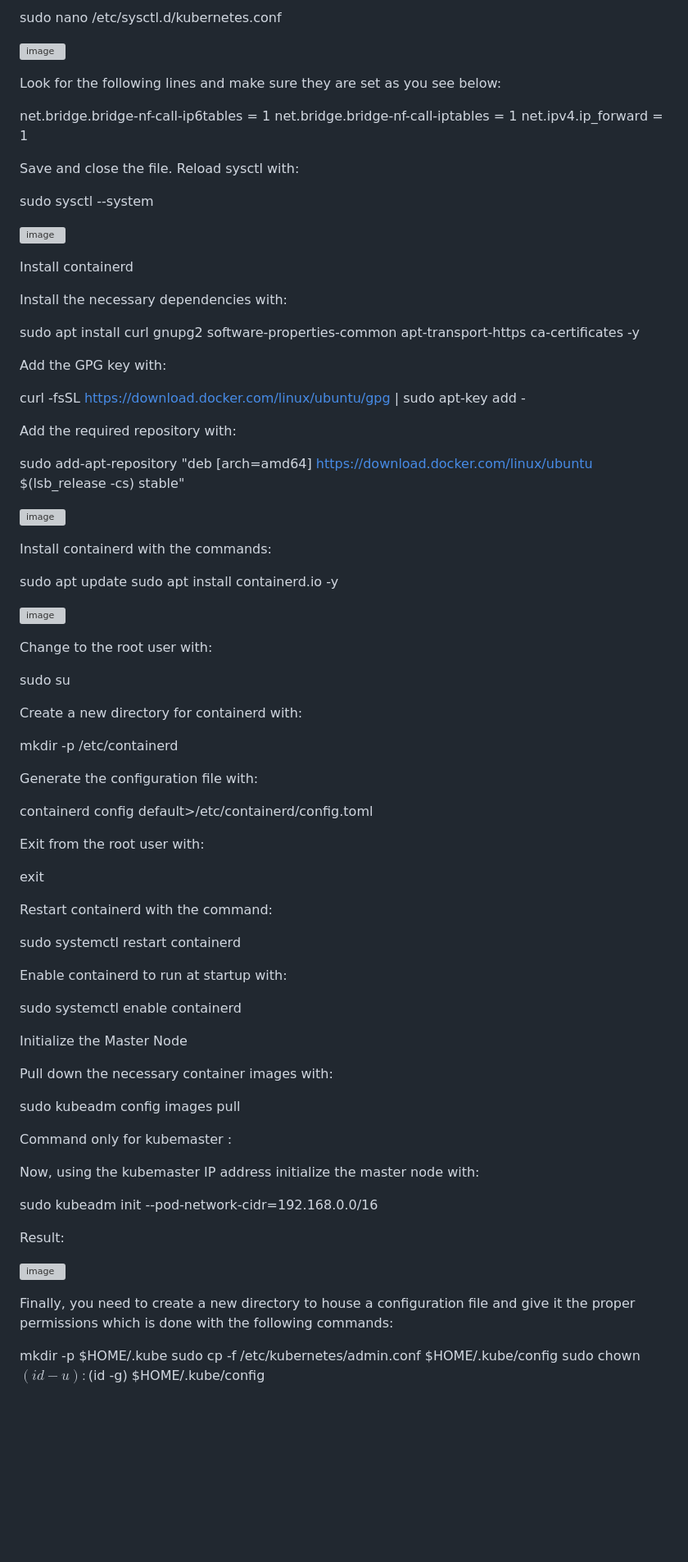
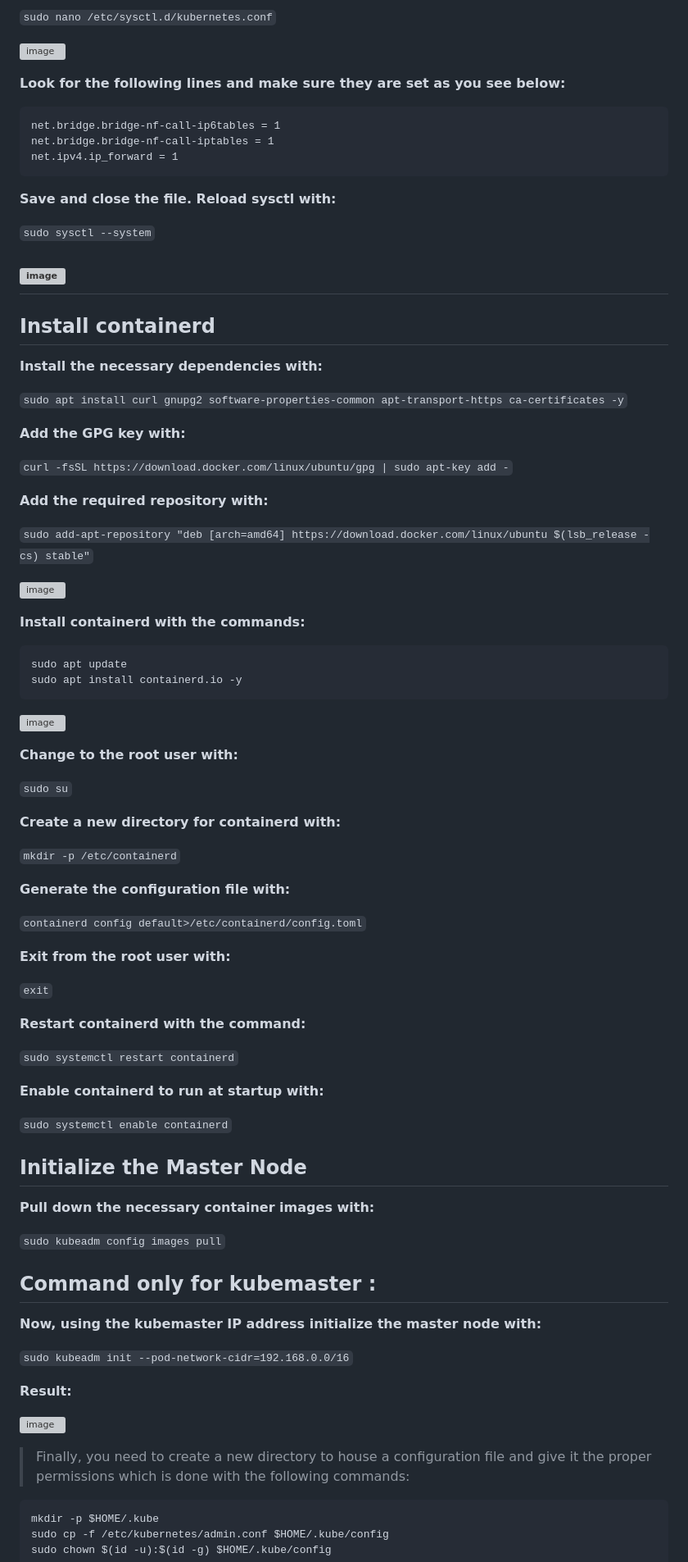
Before and after one commit to Slavasly/DevOps, a Markdown page: Task11/Readme.md, the part around the change printed below. Shown: that part at 82% size. Drawn GitHub-style; blank space fills up the shorter version; grey boxes are pictures that could not be loaded.

````diff
--- a/Task11/Readme.md
+++ b/Task11/Readme.md
@@ -80,85 +91,85 @@ Change the sysctl settings by opening the necessary file with the command:
 
-sudo nano /etc/sysctl.d/kubernetes.conf
+`sudo nano /etc/sysctl.d/kubernetes.conf`
 
 ![image](https://user-images.githubusercontent.com/44306982/215215173-ae997d45-433c-4cba-91b4-f58d3e202a6e.png)
 
-Look for the following lines and make sure they are set as you see below:
-
+**Look for the following lines and make sure they are set as you see below:**
+```
 net.bridge.bridge-nf-call-ip6tables = 1
 net.bridge.bridge-nf-call-iptables = 1
 net.ipv4.ip_forward = 1
+```
+**Save and close the file. Reload sysctl with:**
 
-Save and close the file. Reload sysctl with:
-
-sudo sysctl --system
+`sudo sysctl --system`
 
 ![image](https://user-images.githubusercontent.com/44306982/215218552-1da93736-3984-43e2-b737-f30cd6aebcc1.png)
+---
+## Install containerd
 
-Install containerd
+**Install the necessary dependencies with:**
 
-Install the necessary dependencies with:
+`sudo apt install curl gnupg2 software-properties-common apt-transport-https ca-certificates -y`
 
-sudo apt install curl gnupg2 software-properties-common apt-transport-https ca-certificates -y
+**Add the GPG key with:**
 
-Add the GPG key with:
+`curl -fsSL https://download.docker.com/linux/ubuntu/gpg | sudo apt-key add -`
 
-curl -fsSL https://download.docker.com/linux/ubuntu/gpg | sudo apt-key add -
+**Add the required repository with:**
 
-Add the required repository with:
-
-sudo add-apt-repository "deb [arch=amd64] https://download.docker.com/linux/ubuntu $(lsb_release -cs) stable"
+`sudo add-apt-repository "deb [arch=amd64] https://download.docker.com/linux/ubuntu $(lsb_release -cs) stable"`
 
 ![image](https://user-images.githubusercontent.com/44306982/215218253-4f6fb004-9330-4ceb-93e5-6e5088674097.png)
 
-Install containerd with the commands:
-
+**Install containerd with the commands:**
+```
 sudo apt update
 sudo apt install containerd.io -y
-
+```
 ![image](https://user-images.githubusercontent.com/44306982/215218134-1f7b99f5-5b95-45d3-9f41-9c7b59d58136.png)
 
-Change to the root user with:
+**Change to the root user with:**
 
-sudo su
+`sudo su`
 
-Create a new directory for containerd with:
+**Create a new directory for containerd with:**
 
-mkdir -p /etc/containerd
+`mkdir -p /etc/containerd`
 
-Generate the configuration file with:
+**Generate the configuration file with:**
 
-containerd config default>/etc/containerd/config.toml
+`containerd config default>/etc/containerd/config.toml`
 
-Exit from the root user with:
+**Exit from the root user with:**
 
-exit
+`exit`
 
-Restart containerd with the command:
+**Restart containerd with the command:**
 
-sudo systemctl restart containerd
+`sudo systemctl restart containerd`
 
-Enable containerd to run at startup with:
+**Enable containerd to run at startup with:**
 
-sudo systemctl enable containerd
+`sudo systemctl enable containerd`
 
-Initialize the Master Node
+## Initialize the Master Node
 
-Pull down the necessary container images with:
+**Pull down the necessary container images with:**
 
-sudo kubeadm config images pull
+`sudo kubeadm config images pull`
 
-Command only for kubemaster :
+## Command only for kubemaster :
 
-Now, using the kubemaster IP address initialize the master node with:
+**Now, using the kubemaster IP address initialize the master node with:**
 
-sudo kubeadm init --pod-network-cidr=192.168.0.0/16
+`sudo kubeadm init --pod-network-cidr=192.168.0.0/16`
 
-Result:
+**Result:**
 
 ![image](https://user-images.githubusercontent.com/44306982/215216745-02787324-eecd-4f9b-a57c-0df32eb0b2ef.png)
 
-Finally, you need to create a new directory to house a configuration file and give it the proper permissions which is done with the following commands:
-
+>Finally, you need to create a new directory to house a configuration file and give it the proper permissions which is done with the following commands:
+```
 mkdir -p $HOME/.kube
 sudo cp -f /etc/kubernetes/admin.conf $HOME/.kube/config
 sudo chown $(id -u):$(id -g) $HOME/.kube/config
````
Also changed, not shown: other parts of Task11/Readme.md (+73 -60 lines).
